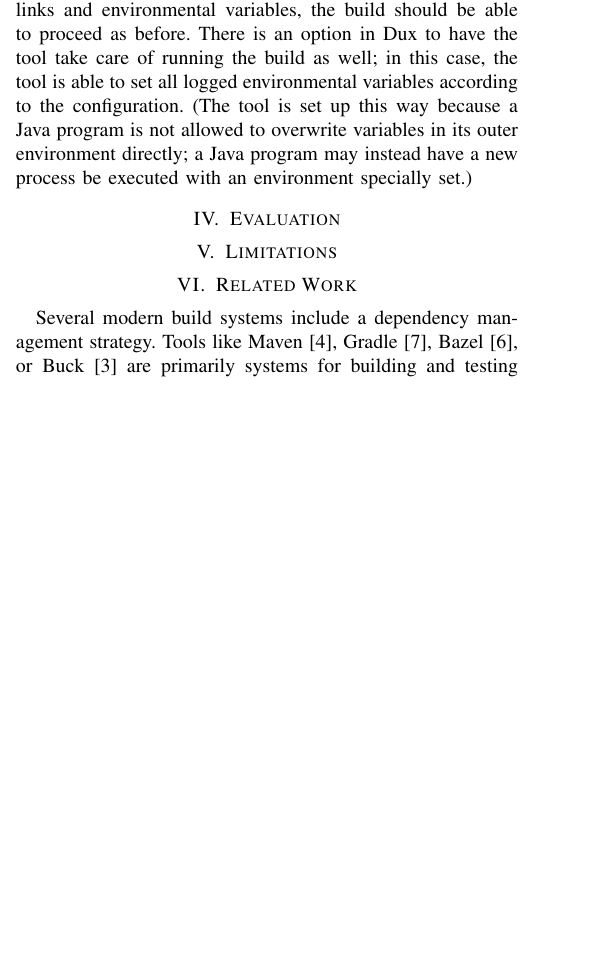
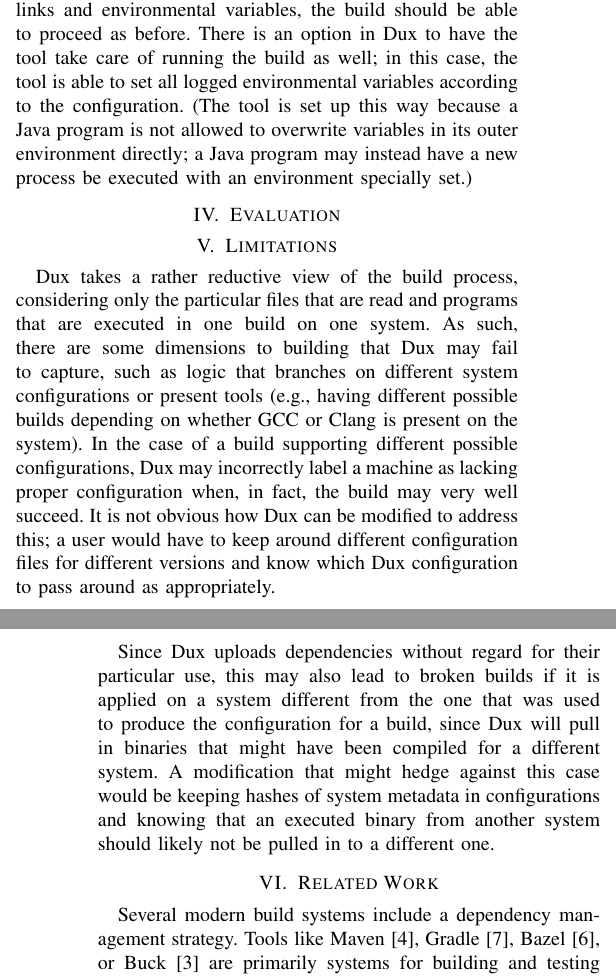
Before and after one commit to kelloggm/dux, a LaTeX paper (report/dux.tex): part of one column of page 2 of 3 before the commit and two parts of the columns of pages 2 and 3 of 3 after it, the two joined at a grey line, cut so that both start at the same text, the shorter picture padded with empty space. Compiled offline with pdfLaTeX; a missing font is replaced by an installed copy or a similar font; a LaTeX package or settings file that is missing is left out.

Commit message:
Add some limitations to report

```diff
--- a/report/dux.tex
+++ b/report/dux.tex
@@ -189,6 +189,21 @@ process be executed with an environment specially set.)
 
 \section{Limitations}
 
+Dux takes a rather reductive view of the build process, considering only the particular files that are read
+and programs that are executed in one build on one system. As such, there are some dimensions to building that
+Dux may fail to capture, such as logic that branches on different system configurations or present tools (e.g.,
+having different possible builds depending on whether GCC or Clang is present on the system). In the case of
+a build supporting different possible configurations, Dux may incorrectly label a machine as lacking proper
+configuration when, in fact, the build may very well succeed. It is not obvious how Dux can be modified to address
+this; a user would have to keep around different configuration files for different versions and know which
+Dux configuration to pass around as appropriately.
+
+Since Dux uploads dependencies without regard for their particular use, this may also lead to broken builds
+if it is applied on a system different from the one that was used to produce the configuration for a build,
+since Dux will pull in binaries that might have been compiled for a different system. A modification that
+might hedge against this case would be keeping hashes of system metadata in configurations and knowing
+that an executed binary from another system should likely not be pulled in to a different one.
+
 \section{Related Work}
 
 Several modern build systems include a dependency management strategy. Tools like
```
Also changed, not shown: report/.#dux.tex (deleted, +0 -1 lines).
